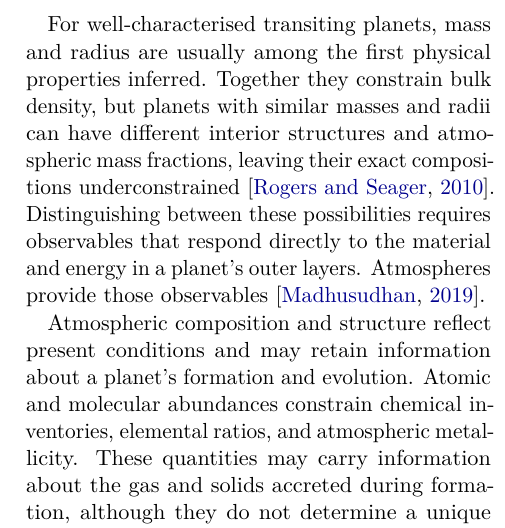
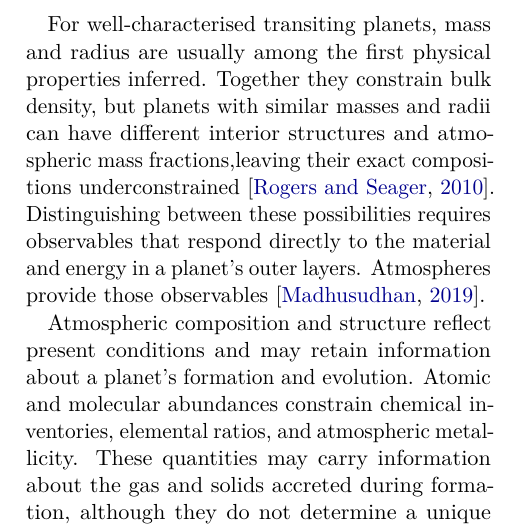
Before and after one commit to davidestaub/ESA, a LaTeX paper (main.tex, which reads sections/01_introduction.tex): part of one column of page 2 of 20, cut so that both start at the same text. Compiled offline with pdfLaTeX.

Commit message:
Update on Overleaf.

```diff
--- a/sections/01_introduction.tex
+++ b/sections/01_introduction.tex
@@ -64,7 +64,8 @@ from observations.
 For well-characterised transiting planets, mass and radius are usually among
 the first physical properties inferred. Together they constrain bulk density,
 but planets with similar masses and radii can have different interior
-structures and atmospheric mass fractions, leaving their exact compositions
+structures and atmospheric mass fractions,%Davide: what are atmopsheric mass fractions, could we maybe find a better word. ?
+leaving their exact compositions
 underconstrained
 \citep{RogersSeager2010}. Distinguishing between these possibilities requires
 observables that respond directly to the material and energy in a planet's
```
